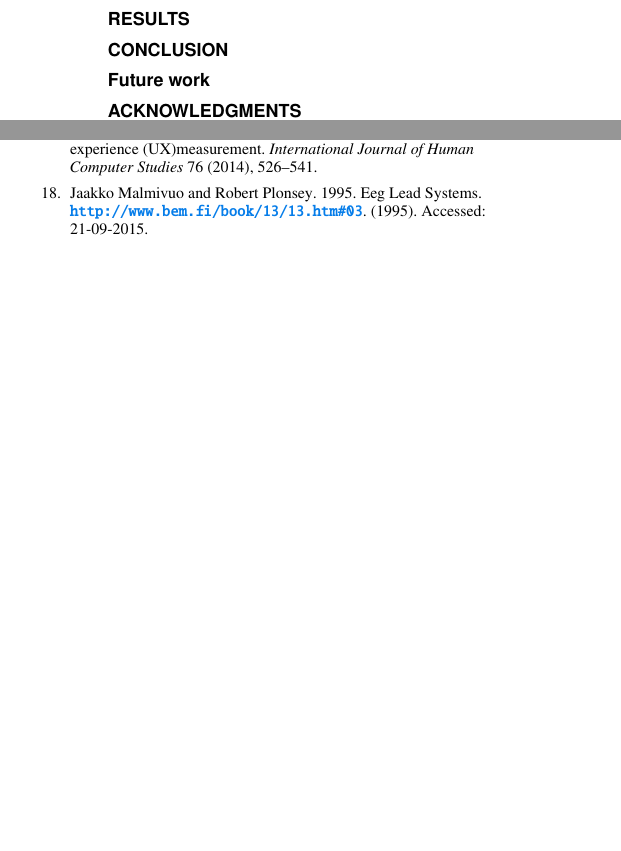
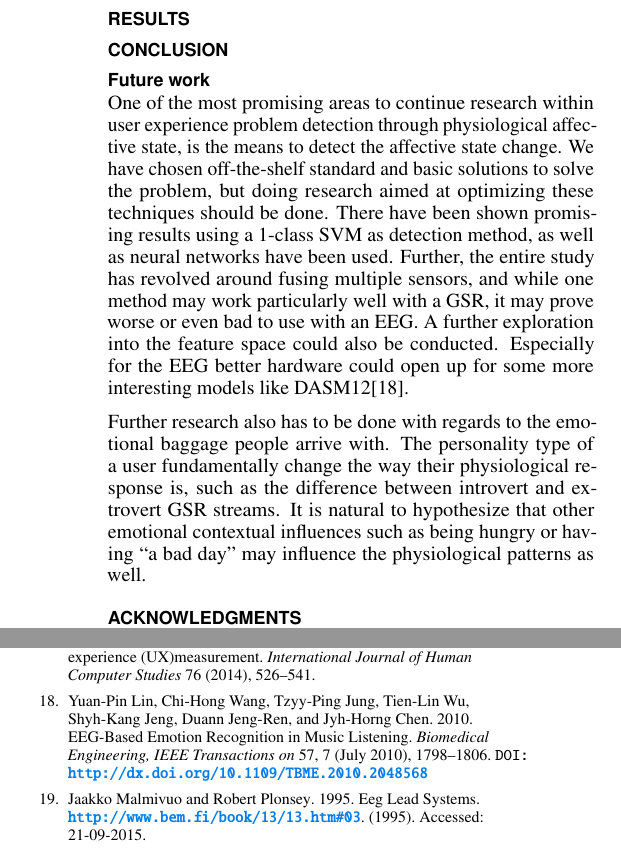
Before and after one commit to Bendername/is101f16, a LaTeX document (Second-Article/Main.tex, which reads Second-Article/structure/conclusion.tex): two parts of the columns of page 5 of 5, joined at a grey line, cut so that both start at the same text, the shorter picture padded with empty space. Compiled offline with pdfLaTeX.

Commit message:
Some future works start

```diff
--- a/Second-Article/structure/conclusion.tex
+++ b/Second-Article/structure/conclusion.tex
@@ -3,3 +3,13 @@
 \section{Conclusion}
 
 \subsection{Future work}
+One of the most promising areas to continue research within user experience problem detection through physiological affective state, is the means to detect the affective state change.
+We have chosen off-the-shelf standard and basic solutions to solve the problem, but doing research aimed at optimizing these techniques should be done.
+There have been shown promising results using a 1-class SVM as detection method, as well as neural networks have been used.
+Further, the entire study has revolved around fusing multiple sensors, and while one method may work particularly well with a GSR, it may prove worse or even bad to use with an EEG.
+A further exploration into the feature space could also be conducted.
+Especially for the EEG better hardware could open up for some more interesting models like DASM12\cite{eeg_music_listening}.
+
+Further research also has to be done with regards to the emotional baggage people arrive with.
+The personality type of a user fundamentally change the way their physiological response is, such as the difference between introvert and extrovert GSR streams.
+It is natural to hypothesize that other emotional contextual influences such as being hungry or having ``a bad day'' may influence the physiological patterns as well.
```
